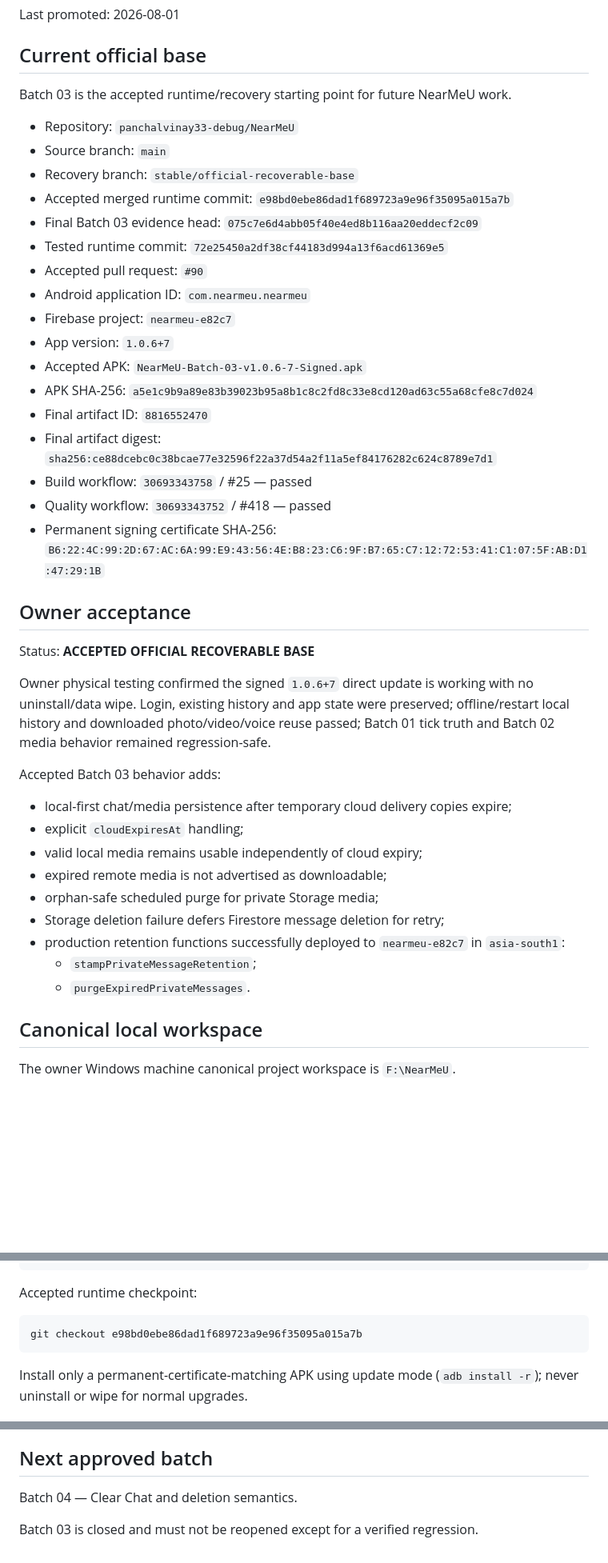
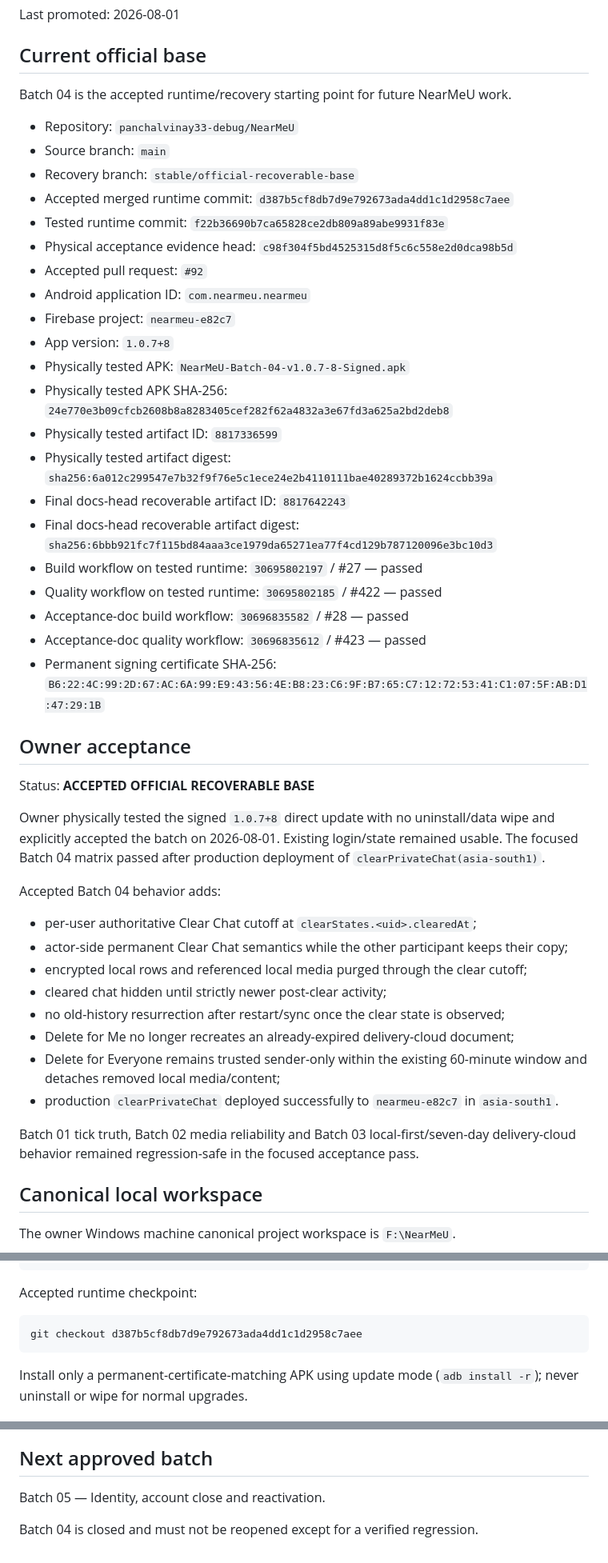
Before and after one commit to panchalvinay33-debug/NearMeU, a Markdown page: docs/OFFICIAL_RECOVERABLE_BASE.md, 3 parts joined by grey strips. Shown at 80% size. GitHub-like rendering; blank space fills up the shorter version.

Commit message:
docs: promote Batch 04 accepted recoverable base

````diff
--- a/docs/OFFICIAL_RECOVERABLE_BASE.md
+++ b/docs/OFFICIAL_RECOVERABLE_BASE.md
@@ -4,43 +4,48 @@ Last promoted: 2026-08-01
 
 ## Current official base
 
-Batch 03 is the accepted runtime/recovery starting point for future NearMeU work.
+Batch 04 is the accepted runtime/recovery starting point for future NearMeU work.
 
 - Repository: `panchalvinay33-debug/NearMeU`
 - Source branch: `main`
 - Recovery branch: `stable/official-recoverable-base`
-- Accepted merged runtime commit: `e98bd0ebe86dad1f689723a9e96f35095a015a7b`
-- Final Batch 03 evidence head: `075c7e6d4abb05f40e4ed8b116aa20eddecf2c09`
-- Tested runtime commit: `72e25450a2df38cf44183d994a13f6acd61369e5`
-- Accepted pull request: `#90`
+- Accepted merged runtime commit: `d387b5cf8db7d9e792673ada4dd1c1d2958c7aee`
+- Tested runtime commit: `f22b36690b7ca65828ce2db809a89abe9931f83e`
+- Physical acceptance evidence head: `c98f304f5bd4525315d8f5c6c558e2d0dca98b5d`
+- Accepted pull request: `#92`
 - Android application ID: `com.nearmeu.nearmeu`
 - Firebase project: `nearmeu-e82c7`
-- App version: `1.0.6+7`
-- Accepted APK: `NearMeU-Batch-03-v1.0.6-7-Signed.apk`
-- APK SHA-256: `a5e1c9b9a89e83b39023b95a8b1c8c2fd8c33e8cd120ad63c55a68cfe8c7d024`
-- Final artifact ID: `8816552470`
-- Final artifact digest: `sha256:ce88dcebc0c38bcae77e32596f22a37d54a2f11a5ef84176282c624c8789e7d1`
-- Build workflow: `30693343758` / #25 — passed
-- Quality workflow: `30693343752` / #418 — passed
+- App version: `1.0.7+8`
+- Physically tested APK: `NearMeU-Batch-04-v1.0.7-8-Signed.apk`
+- Physically tested APK SHA-256: `24e770e3b09cfcb2608b8a8283405cef282f62a4832a3e67fd3a625a2bd2deb8`
+- Physically tested artifact ID: `8817336599`
+- Physically tested artifact digest: `sha256:6a012c299547e7b32f9f76e5c1ece24e2b4110111bae40289372b1624ccbb39a`
+- Final docs-head recoverable artifact ID: `8817642243`
+- Final docs-head recoverable artifact digest: `sha256:6bbb921fc7f115bd84aaa3ce1979da65271ea77f4cd129b787120096e3bc10d3`
+- Build workflow on tested runtime: `30695802197` / #27 — passed
+- Quality workflow on tested runtime: `30695802185` / #422 — passed
+- Acceptance-doc build workflow: `30696835582` / #28 — passed
+- Acceptance-doc quality workflow: `30696835612` / #423 — passed
 - Permanent signing certificate SHA-256: `B6:22:4C:99:2D:67:AC:6A:99:E9:43:56:4E:B8:23:C6:9F:B7:65:C7:12:72:53:41:C1:07:5F:AB:D1:47:29:1B`
 
 ## Owner acceptance
 
 Status: **ACCEPTED OFFICIAL RECOVERABLE BASE**
 
-Owner physical testing confirmed the signed `1.0.6+7` direct update is working with no uninstall/data wipe. Login, existing history and app state were preserved; offline/restart local history and downloaded photo/video/voice reuse passed; Batch 01 tick truth and Batch 02 media behavior remained regression-safe.
+Owner physically tested the signed `1.0.7+8` direct update with no uninstall/data wipe and explicitly accepted the batch on 2026-08-01. Existing login/state remained usable. The focused Batch 04 matrix passed after production deployment of `clearPrivateChat(asia-south1)`.
 
-Accepted Batch 03 behavior adds:
+Accepted Batch 04 behavior adds:
 
-- local-first chat/media persistence after temporary cloud delivery copies expire;
-- explicit `cloudExpiresAt` handling;
-- valid local media remains usable independently of cloud expiry;
-- expired remote media is not advertised as downloadable;
-- orphan-safe scheduled purge for private Storage media;
-- Storage deletion failure defers Firestore message deletion for retry;
-- production retention functions successfully deployed to `nearmeu-e82c7` in `asia-south1`:
-  - `stampPrivateMessageRetention`;
-  - `purgeExpiredPrivateMessages`.
+- per-user authoritative Clear Chat cutoff at `clearStates.<uid>.clearedAt`;
+- actor-side permanent Clear Chat semantics while the other participant keeps their copy;
+- encrypted local rows and referenced local media purged through the clear cutoff;
+- cleared chat hidden until strictly newer post-clear activity;
+- no old-history resurrection after restart/sync once the clear state is observed;
+- Delete for Me no longer recreates an already-expired delivery-cloud document;
+- Delete for Everyone remains trusted sender-only within the existing 60-minute window and detaches removed local media/content;
+- production `clearPrivateChat` deployed successfully to `nearmeu-e82c7` in `asia-south1`.
+
+Batch 01 tick truth, Batch 02 media reliability and Batch 03 local-first/seven-day delivery-cloud behavior remained regression-safe in the focused acceptance pass.
 
 ## Canonical local workspace
 
@@ -65,7 +70,7 @@ git reset --hard origin/stable/official-recoverable-base
 Accepted runtime checkpoint:
 
 ```powershell
-git checkout e98bd0ebe86dad1f689723a9e96f35095a015a7b
+git checkout d387b5cf8db7d9e792673ada4dd1c1d2958c7aee
 ```
 
 Install only a permanent-certificate-matching APK using update mode (`adb install -r`); never uninstall or wipe for normal upgrades.
@@ -82,6 +87,6 @@ Install only a permanent-certificate-matching APK using update mode (`adb instal
 
 ## Next approved batch
 
-Batch 04 — Clear Chat and deletion semantics.
+Batch 05 — Identity, account close and reactivation.
 
-Batch 03 is closed and must not be reopened except for a verified regression.
+Batch 04 is closed and must not be reopened except for a verified regression.
````
